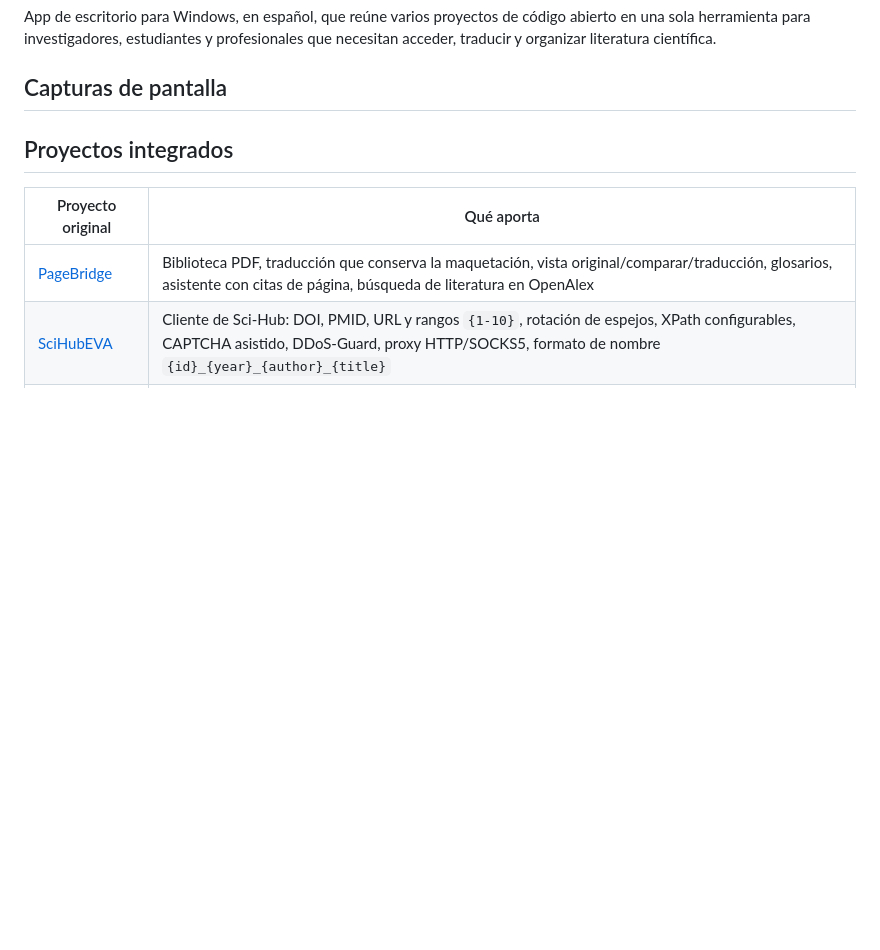
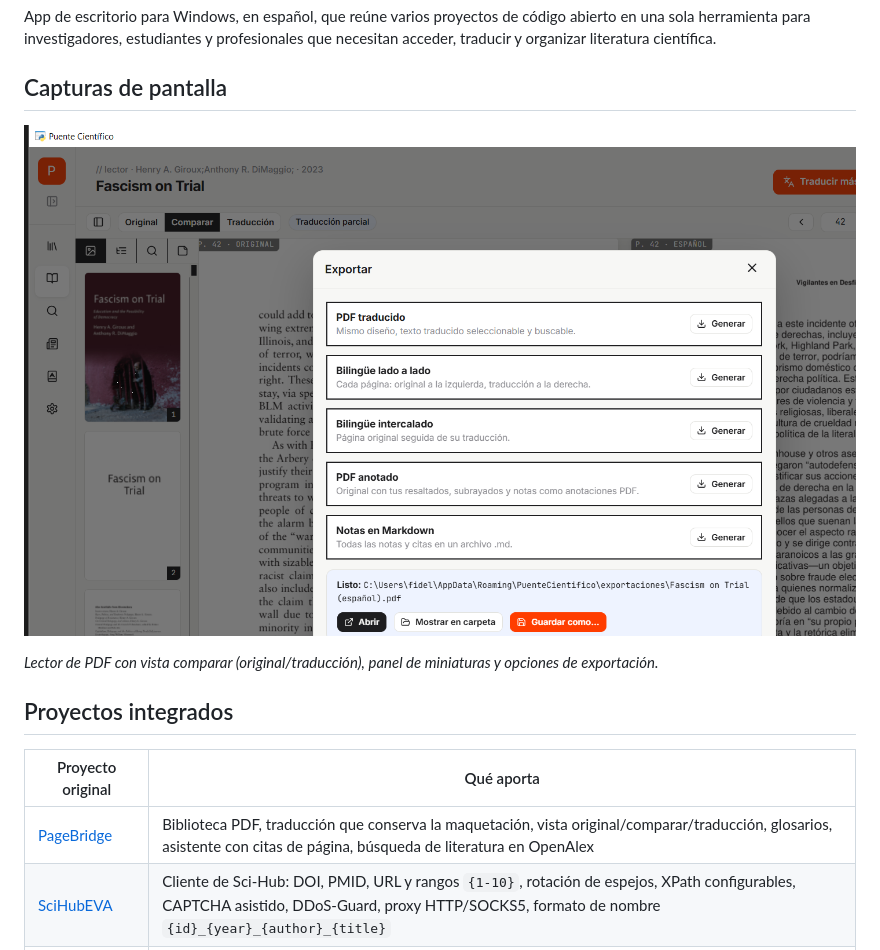
Before and after one commit to humanx123/puente-cientifico, a Markdown page: README.md, the part around the change. Rendered like a GitHub page; pictures changed too: docs/screenshots/puente_cientifico.png (added); blank space fills up the shorter version.

Commit message:
docs: agregar captura del lector con traducción y exportación
Co-Authored-By: Claude Opus 4.5 <noreply@anthropic.com>

```diff
--- a/README.md
+++ b/README.md
@@ -4,7 +4,9 @@ App de escritorio para Windows, en español, que reúne varios proyectos de cód
 
 ## Capturas de pantalla
 
-<!-- TODO: Agregar capturas cuando Chrome esté disponible -->
+![Lector con traducción y exportación](docs/screenshots/puente_cientifico.png)
+
+*Lector de PDF con vista comparar (original/traducción), panel de miniaturas y opciones de exportación.*
 
 ## Proyectos integrados
 
```
